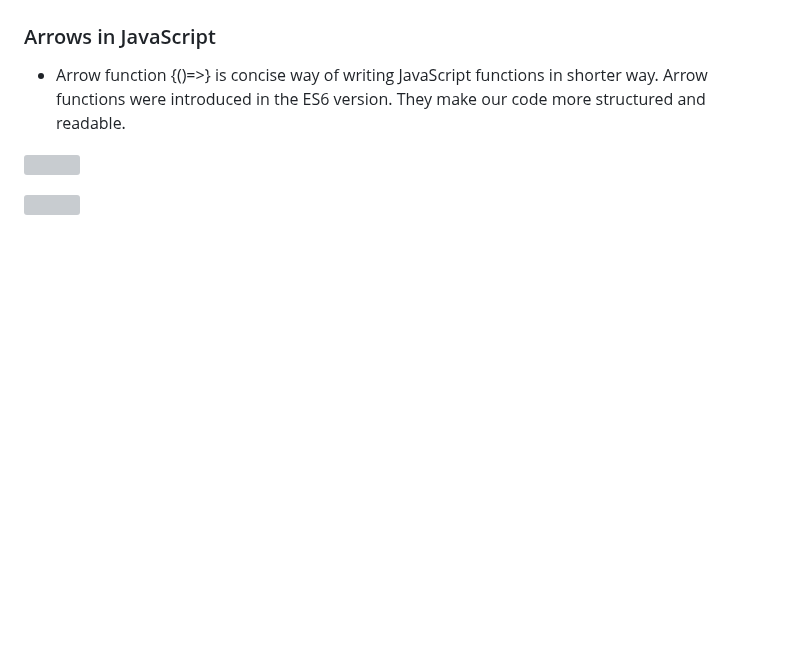
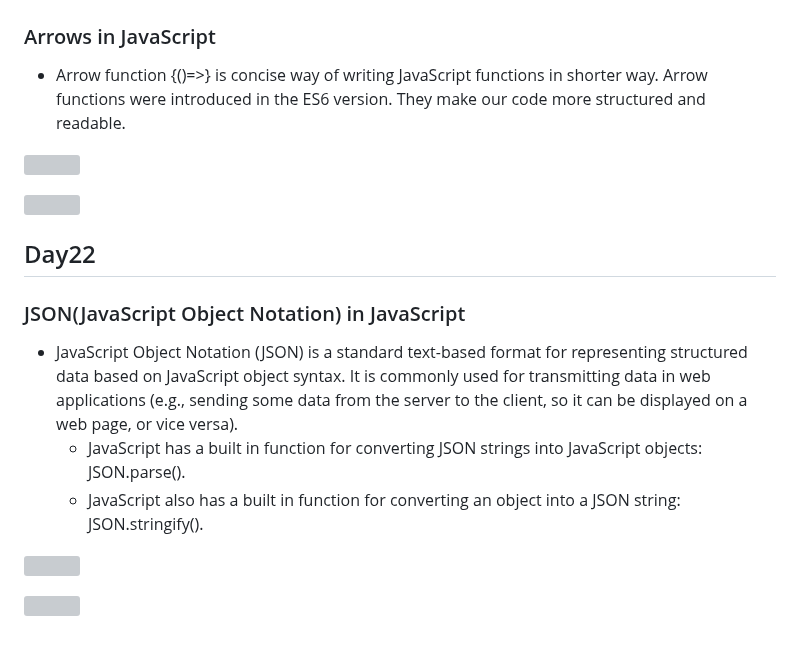
Before and after one commit to anuska122/30DaysOfLearning, a Markdown page: README.md, the part around the change. GitHub-like rendering; blank space fills up the shorter version; grey boxes are pictures that could not be loaded.

```diff
--- a/README.md
+++ b/README.md
@@ -238,3 +238,16 @@
 ![](https://github.com/anuska122/30DaysOfLearning/assets/154875734/70d345ef-9dbf-4ea7-a4bc-7d6bae197c09)
 
 ![](https://github.com/anuska122/30DaysOfLearning/assets/154875734/98aa3a5f-2b00-46f1-8862-f303ab01b1bb)
+
+
+## Day22
+### JSON(JavaScript Object Notation) in JavaScript
+- JavaScript Object Notation (JSON) is a standard text-based format for representing structured data based on JavaScript object syntax. It is commonly used for transmitting data in web applications (e.g., sending some data from the server to the client, so it can be displayed on a web page, or vice versa).
+  - JavaScript has a built in function for converting JSON strings into JavaScript objects:
+   JSON.parse().
+  - JavaScript also has a built in function for converting an object into a JSON string:
+   JSON.stringify().
+
+![](https://github.com/anuska122/30DaysOfLearning/assets/154875734/3aeda9fe-2c37-43f3-bd51-b8ef21f51189)
+
+![](https://github.com/anuska122/30DaysOfLearning/assets/154875734/30262435-656c-44b5-91f1-365d66ee5c0f)
```
